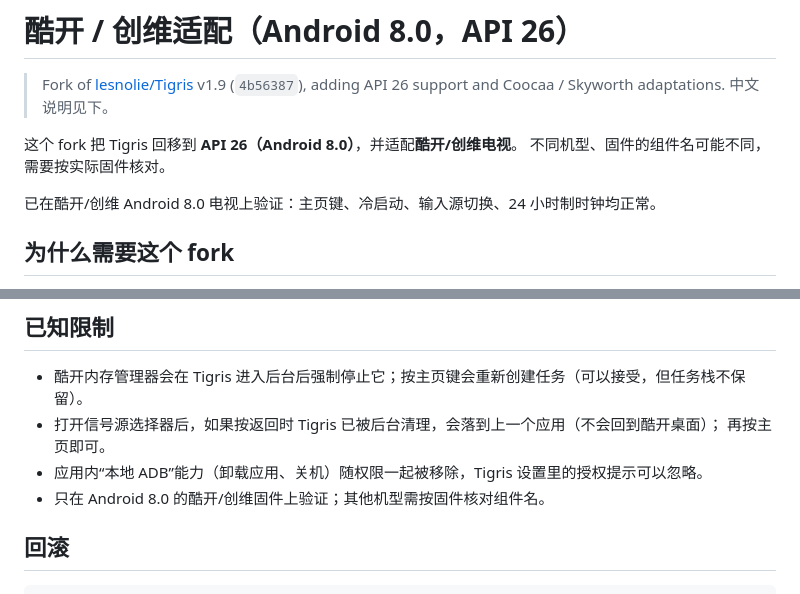
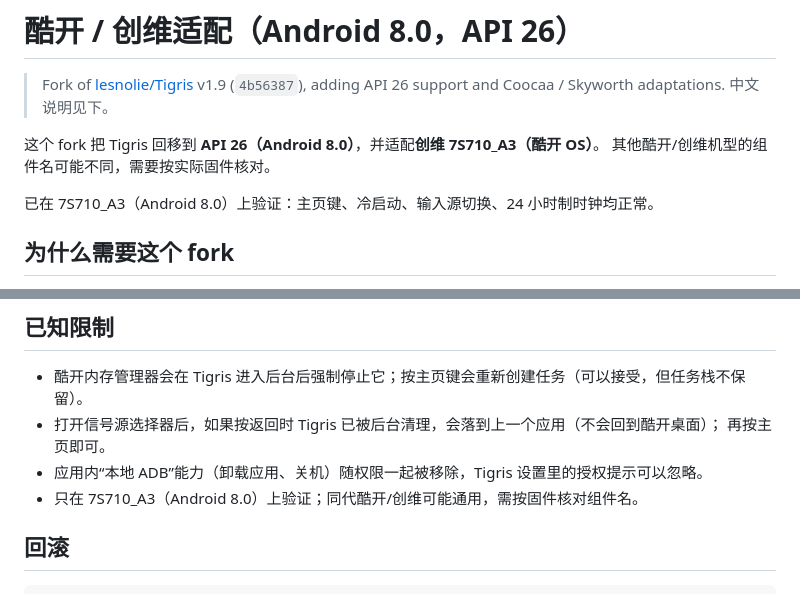
Before and after one commit to PiPiKaiOvO/Tigris, a Markdown page: COOCAA.md, 2 parts joined by grey strips. Rendered like a GitHub page.

Commit message:
Restore TV model in documentation

```diff
--- a/COOCAA.md
+++ b/COOCAA.md
@@ -3,10 +3,10 @@
 > Fork of [lesnolie/Tigris](https://github.com/lesnolie/Tigris) v1.9 (`4b56387`), adding API 26
 > support and Coocaa / Skyworth adaptations. 中文说明见下。
 
-这个 fork 把 Tigris 回移到 **API 26（Android 8.0）**，并适配**酷开/创维电视**。
-不同机型、固件的组件名可能不同，需要按实际固件核对。
+这个 fork 把 Tigris 回移到 **API 26（Android 8.0）**，并适配**创维 7S710_A3（酷开 OS）**。
+其他酷开/创维机型的组件名可能不同，需要按实际固件核对。
 
-已在酷开/创维 Android 8.0 电视上验证：主页键、冷启动、输入源切换、24 小时制时钟均正常。
+已在 7S710_A3（Android 8.0）上验证：主页键、冷启动、输入源切换、24 小时制时钟均正常。
 
 ## 为什么需要这个 fork
 
@@ -125,7 +125,7 @@ Intent("coocaa.intent.action.SOURCE_DIALOG")
 - 打开信号源选择器后，如果按返回时 Tigris 已被后台清理，会落到上一个应用（不会回到酷开桌面）；
   再按主页即可。
 - 应用内“本地 ADB”能力（卸载应用、关机）随权限一起被移除，Tigris 设置里的授权提示可以忽略。
-- 只在 Android 8.0 的酷开/创维固件上验证；其他机型需按固件核对组件名。
+- 只在 7S710_A3（Android 8.0）上验证；同代酷开/创维可能通用，需按固件核对组件名。
 
 ## 回滚
 
```
Also changed, not shown: README.md (+1 -1 lines).
